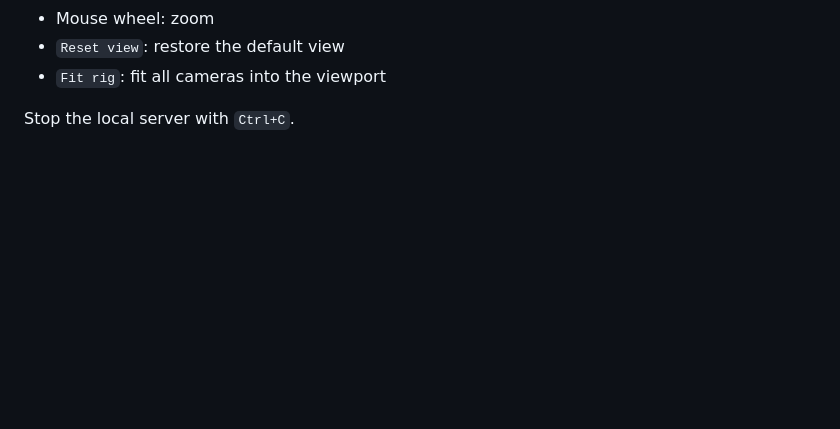
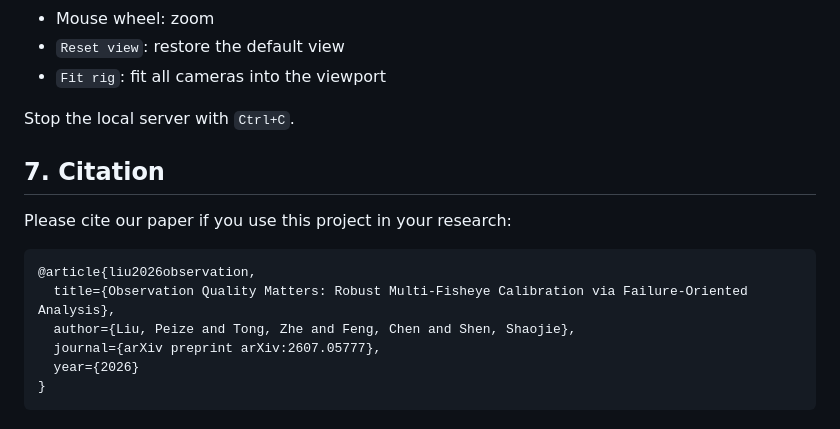
Before and after one commit to TheOne76/CO-Calib, a Markdown page: README.md, the part around the change. GitHub-like rendering; blank space fills up the shorter version.

Commit message:
Add citation section to README
Added citation section with reference to the paper on multi-fisheye calibration.

````diff
--- a/README.md
+++ b/README.md
@@ -264,3 +264,15 @@ Controls:
 - `Fit rig`: fit all cameras into the viewport
 
 Stop the local server with `Ctrl+C`.
+
+## 7. Citation
+
+Please cite our paper if you use this project in your research:
+```
+@article{liu2026observation,
+  title={Observation Quality Matters: Robust Multi-Fisheye Calibration via Failure-Oriented Analysis},
+  author={Liu, Peize and Tong, Zhe and Feng, Chen and Shen, Shaojie},
+  journal={arXiv preprint arXiv:2607.05777},
+  year={2026}
+}
+```
````
